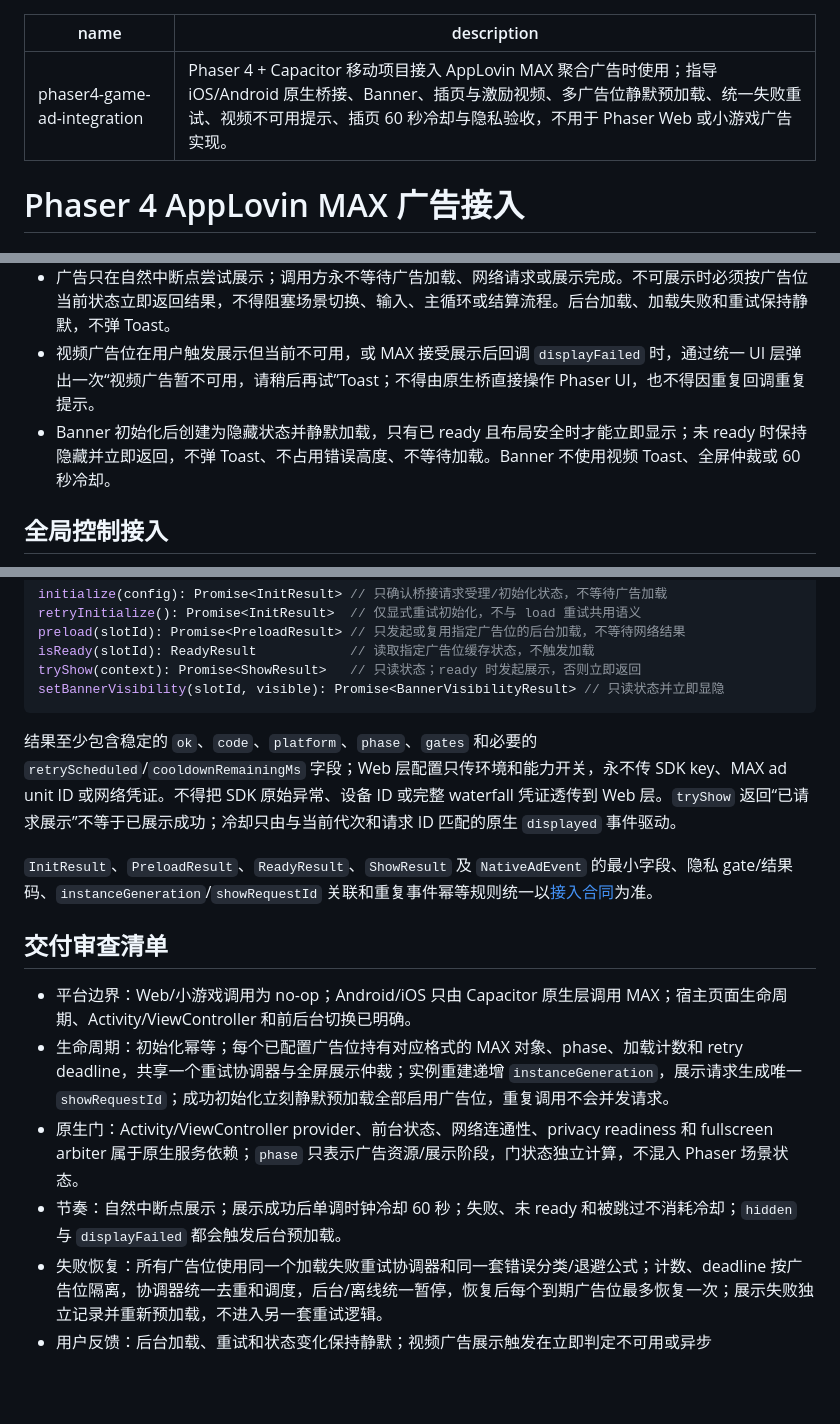
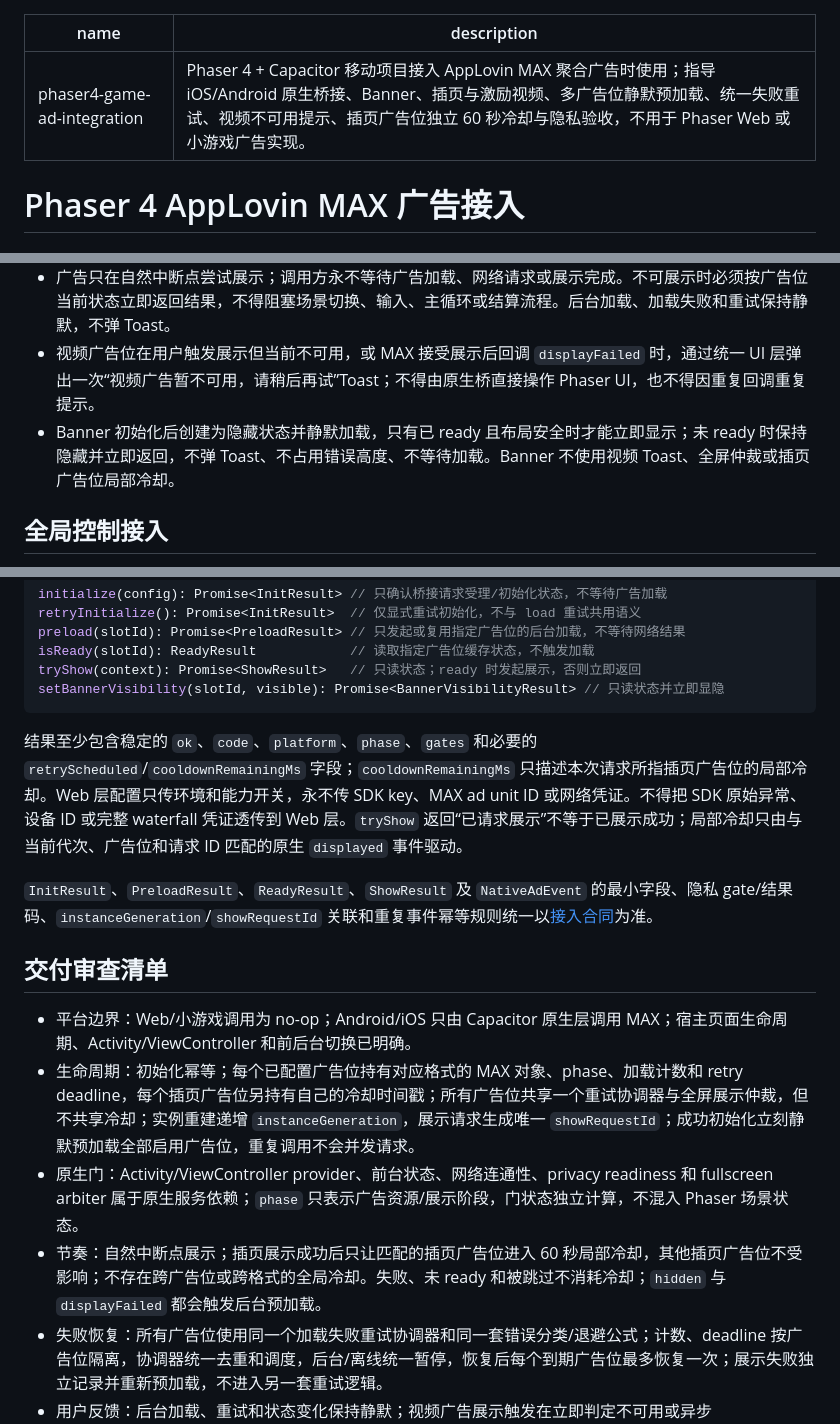
Before and after one commit to weberwang/phaser-skills, a Markdown page: skills/phaser4-game-ad-integration/SKILL.md, 3 parts joined by grey strips. Rendered like a GitHub page; blank space fills up the shorter version.

Commit message:
优化插页广告局部冷却

````diff
--- a/skills/phaser4-game-ad-integration/SKILL.md
+++ b/skills/phaser4-game-ad-integration/SKILL.md
@@ -1,6 +1,6 @@
 ---
 name: phaser4-game-ad-integration
-description: "Phaser 4 + Capacitor 移动项目接入 AppLovin MAX 聚合广告时使用；指导 iOS/Android 原生桥接、Banner、插页与激励视频、多广告位静默预加载、统一失败重试、视频不可用提示、插页 60 秒冷却与隐私验收，不用于 Phaser Web 或小游戏广告实现。"
+description: "Phaser 4 + Capacitor 移动项目接入 AppLovin MAX 聚合广告时使用；指导 iOS/Android 原生桥接、Banner、插页与激励视频、多广告位静默预加载、统一失败重试、视频不可用提示、插页广告位独立 60 秒冷却与隐私验收，不用于 Phaser Web 或小游戏广告实现。"
 ---
 
 # Phaser 4 AppLovin MAX 广告接入
@@ -14,7 +14,7 @@ description: "Phaser 4 + Capacitor 移动项目接入 AppLovin MAX 聚合广告
 - 本 Skill 不替项目自动配置 MAX 控制台、广告网络账号、商店元数据或发布渠道，不把 SDK key、广告位 ID、网络凭证写入源码、Web 包、日志或提交记录。
 - 广告只在自然中断点尝试展示；调用方永不等待广告加载、网络请求或展示完成。不可展示时必须按广告位当前状态立即返回结果，不得阻塞场景切换、输入、主循环或结算流程。后台加载、加载失败和重试保持静默，不弹 Toast。
 - 视频广告位在用户触发展示但当前不可用，或 MAX 接受展示后回调 `displayFailed` 时，通过统一 UI 层弹出一次“视频广告暂不可用，请稍后再试”Toast；不得由原生桥直接操作 Phaser UI，也不得因重复回调重复提示。
-- Banner 初始化后创建为隐藏状态并静默加载，只有已 ready 且布局安全时才能立即显示；未 ready 时保持隐藏并立即返回，不弹 Toast、不占用错误高度、不等待加载。Banner 不使用视频 Toast、全屏仲裁或 60 秒冷却。
+- Banner 初始化后创建为隐藏状态并静默加载，只有已 ready 且布局安全时才能立即显示；未 ready 时保持隐藏并立即返回，不弹 Toast、不占用错误高度、不等待加载。Banner 不使用视频 Toast、全屏仲裁或插页广告位局部冷却。
 
 ## 全局控制接入
 
@@ -46,16 +46,16 @@ tryShow(context): Promise<ShowResult>   // 只读状态；ready 时发起展示
 setBannerVisibility(slotId, visible): Promise<BannerVisibilityResult> // 只读状态并立即显隐
 ```
 
-结果至少包含稳定的 `ok`、`code`、`platform`、`phase`、`gates` 和必要的 `retryScheduled`/`cooldownRemainingMs` 字段；Web 层配置只传环境和能力开关，永不传 SDK key、MAX ad unit ID 或网络凭证。不得把 SDK 原始异常、设备 ID 或完整 waterfall 凭证透传到 Web 层。`tryShow` 返回“已请求展示”不等于已展示成功；冷却只由与当前代次和请求 ID 匹配的原生 `displayed` 事件驱动。
+结果至少包含稳定的 `ok`、`code`、`platform`、`phase`、`gates` 和必要的 `retryScheduled`/`cooldownRemainingMs` 字段；`cooldownRemainingMs` 只描述本次请求所指插页广告位的局部冷却。Web 层配置只传环境和能力开关，永不传 SDK key、MAX ad unit ID 或网络凭证。不得把 SDK 原始异常、设备 ID 或完整 waterfall 凭证透传到 Web 层。`tryShow` 返回“已请求展示”不等于已展示成功；局部冷却只由与当前代次、广告位和请求 ID 匹配的原生 `displayed` 事件驱动。
 
 `InitResult`、`PreloadResult`、`ReadyResult`、`ShowResult` 及 `NativeAdEvent` 的最小字段、隐私 gate/结果码、`instanceGeneration`/`showRequestId` 关联和重复事件幂等规则统一以[接入合同](references/applovin-max-contract.md)为准。
 
 ## 交付审查清单
 
 - 平台边界：Web/小游戏调用为 no-op；Android/iOS 只由 Capacitor 原生层调用 MAX；宿主页面生命周期、Activity/ViewController 和前后台切换已明确。
-- 生命周期：初始化幂等；每个已配置广告位持有对应格式的 MAX 对象、phase、加载计数和 retry deadline，共享一个重试协调器与全屏展示仲裁；实例重建递增 `instanceGeneration`，展示请求生成唯一 `showRequestId`；成功初始化立刻静默预加载全部启用广告位，重复调用不会并发请求。
+- 生命周期：初始化幂等；每个已配置广告位持有对应格式的 MAX 对象、phase、加载计数和 retry deadline，每个插页广告位另持有自己的冷却时间戳；所有广告位共享一个重试协调器与全屏展示仲裁，但不共享冷却；实例重建递增 `instanceGeneration`，展示请求生成唯一 `showRequestId`；成功初始化立刻静默预加载全部启用广告位，重复调用不会并发请求。
 - 原生门：Activity/ViewController provider、前台状态、网络连通性、privacy readiness 和 fullscreen arbiter 属于原生服务依赖；`phase` 只表示广告资源/展示阶段，门状态独立计算，不混入 Phaser 场景状态。
-- 节奏：自然中断点展示；展示成功后单调时钟冷却 60 秒；失败、未 ready 和被跳过不消耗冷却；`hidden` 与 `displayFailed` 都会触发后台预加载。
+- 节奏：自然中断点展示；插页展示成功后只让匹配的插页广告位进入 60 秒局部冷却，其他插页广告位不受影响；不存在跨广告位或跨格式的全局冷却。失败、未 ready 和被跳过不消耗冷却；`hidden` 与 `displayFailed` 都会触发后台预加载。
 - 失败恢复：所有广告位使用同一个加载失败重试协调器和同一套错误分类/退避公式；计数、deadline 按广告位隔离，协调器统一去重和调度，后台/离线统一暂停，恢复后每个到期广告位最多恢复一次；展示失败独立记录并重新预加载，不进入另一套重试逻辑。
 - 用户反馈：后台加载、重试和状态变化保持静默；视频广告展示触发在立即判定不可用或异步 `displayFailed` 时只显示一次本地化不可用 Toast，重复/迟到回调不会重复提示。
 - Banner：原生视图默认隐藏，ready 后才显示；显隐不触发临时 load，失败保持隐藏且无 Toast；尺寸基于平台当前自适应 Banner 结果和安全区，布局不遮挡游戏交互；刷新只有一个所有者，禁止 JS/Phaser 自建刷新 timer。
````
Also changed, not shown: other parts of skills/phaser4-game-ad-integration/SKILL.md (+1 -1 lines), README.md (+1 -1 lines), 1 other file.
